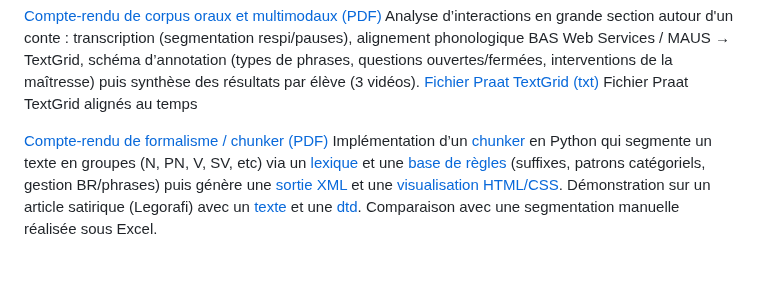
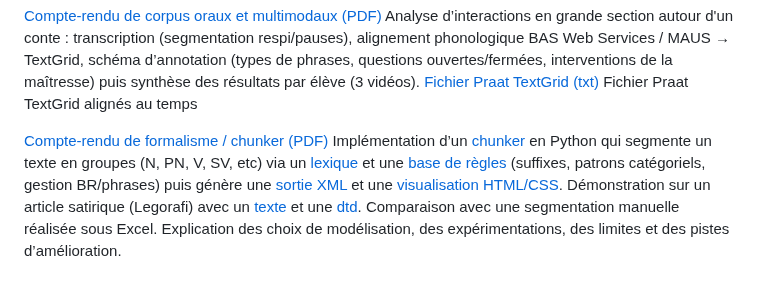
Before and after one commit to MarionLeteillier/Projets-M1, a Markdown page: README.md, the part around the change. Drawn GitHub-style.

```diff
--- a/README.md
+++ b/README.md
@@ -19,4 +19,4 @@ Analyse d’interactions en grande section autour d'un conte : transcription (se
 Fichier Praat TextGrid alignés au temps
 
 [Compte-rendu de formalisme / chunker (PDF)](./compterendu_chunker_formalisme_individuel.pdf)
-Implémentation d’un [chunker](./chunker.py) en Python qui segmente un texte en groupes (N, PN, V, SV, etc) via un [lexique](./lexique.txt) et une [base de règles](./regles.txt) (suffixes, patrons catégoriels, gestion BR/phrases) puis génère une [sortie XML](./sortie_chunker.xml) et une [visualisation HTML/CSS](./chunking_live.html). Démonstration sur un article satirique (Legorafi) avec un [texte](./texte.txt) et une [dtd](./chunker.dtd). Comparaison avec une segmentation manuelle réalisée sous Excel.
+Implémentation d’un [chunker](./chunker.py) en Python qui segmente un texte en groupes (N, PN, V, SV, etc) via un [lexique](./lexique.txt) et une [base de règles](./regles.txt) (suffixes, patrons catégoriels, gestion BR/phrases) puis génère une [sortie XML](./sortie_chunker.xml) et une [visualisation HTML/CSS](./chunking_live.html). Démonstration sur un article satirique (Legorafi) avec un [texte](./texte.txt) et une [dtd](./chunker.dtd). Comparaison avec une segmentation manuelle réalisée sous Excel. Explication des choix de modélisation, des expérimentations, des limites et des pistes d’amélioration.
```
